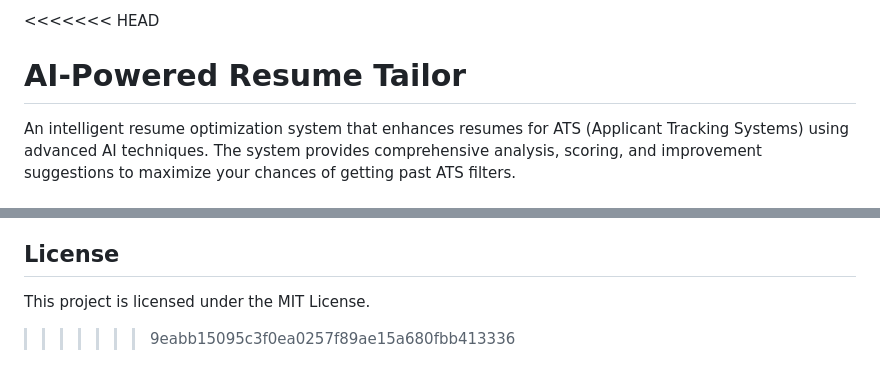
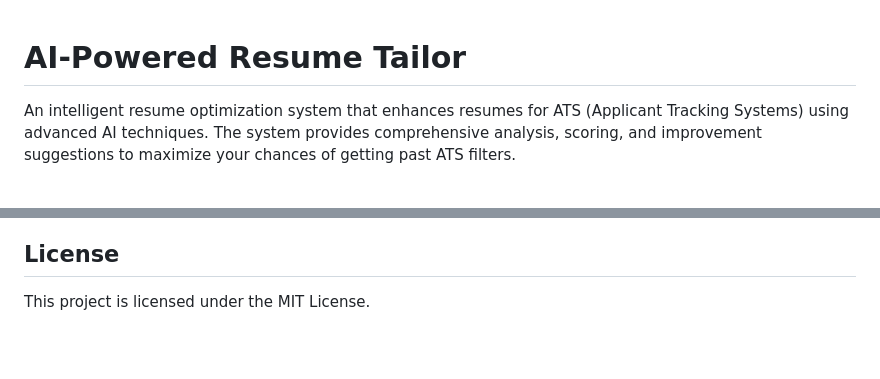
Before and after one commit to ShubhamBaghel309/Job-Ready-AI, a Markdown page: README.md, 2 parts joined by grey strips. Rendered like a GitHub page; blank space fills up the shorter version.

```diff
--- a/README.md
+++ b/README.md
@@ -1,4 +1,4 @@
-<<<<<<< HEAD
+
 # AI-Powered Resume Tailor
 
 An intelligent resume optimization system that enhances resumes for ATS (Applicant Tracking Systems) using advanced AI techniques. The system provides comprehensive analysis, scoring, and improvement suggestions to maximize your chances of getting past ATS filters.
@@ -254,4 +254,3 @@ Contributions are welcome! Please open an issue or submit a pull request for any
 
 ## License
 This project is licensed under the MIT License.
->>>>>>> 9eabb15095c3f0ea0257f89ae15a680fbb413336
```
